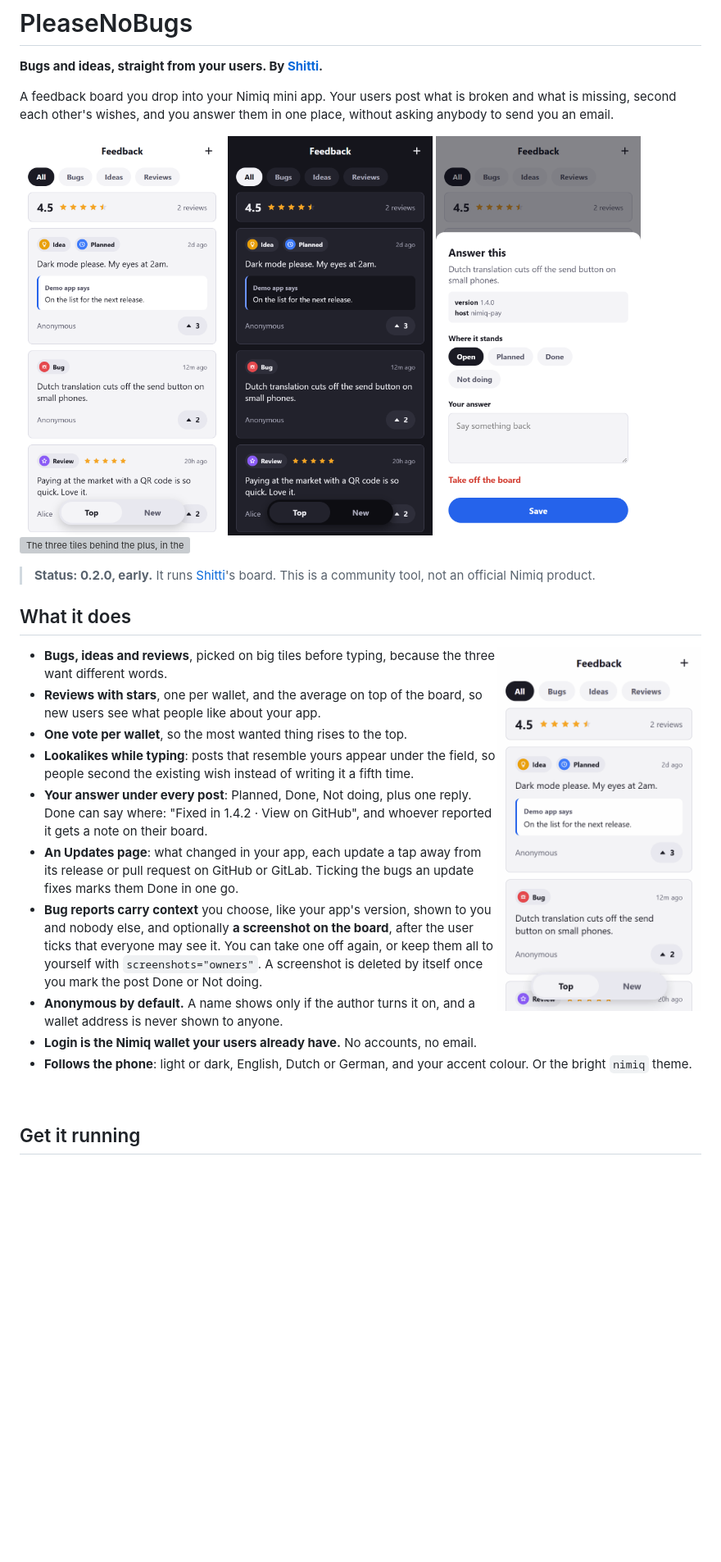
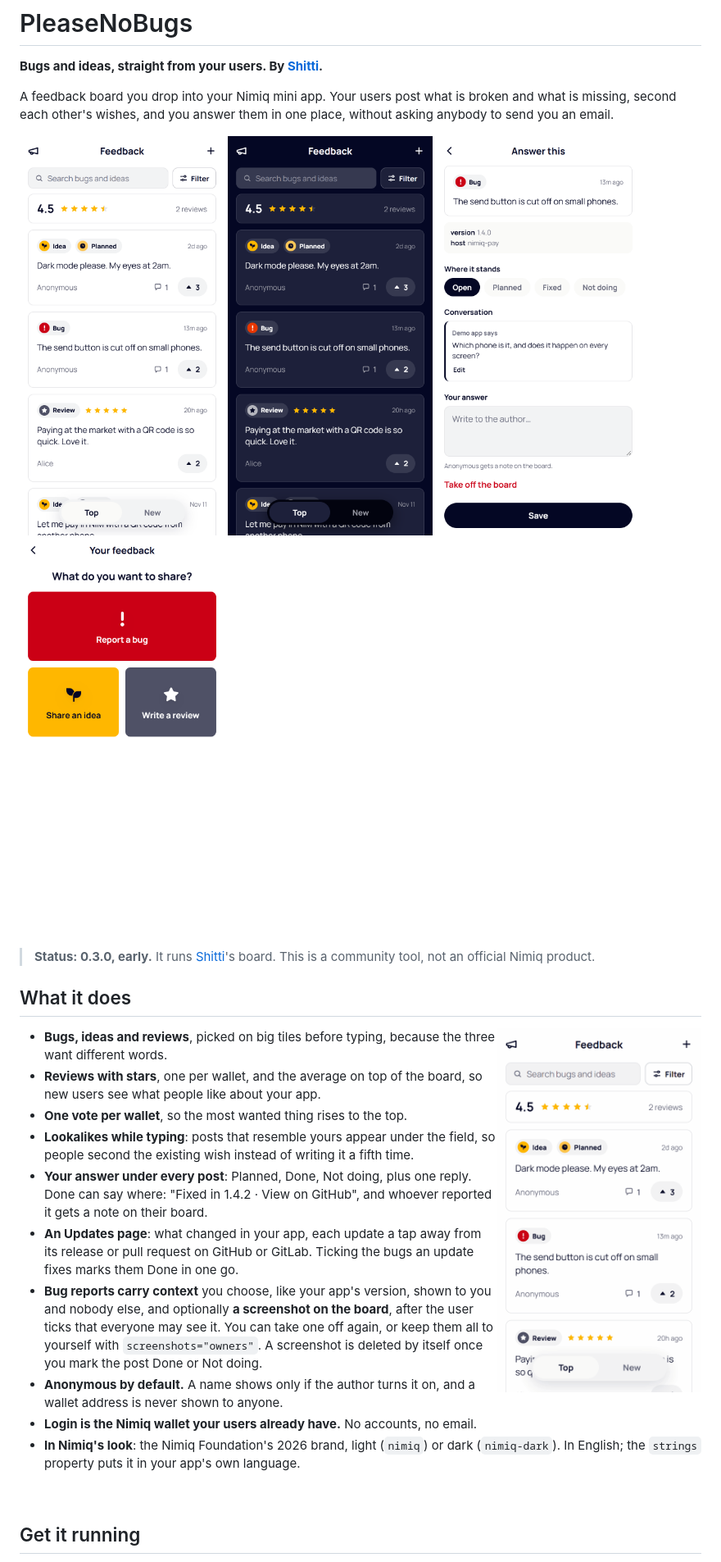
Before and after one commit to lennylenders/PleaseNoBugs, a Markdown page: README.md, the part around the change. Shown at 82% size. Rendered like a GitHub page; pictures changed too: docs/images/board-dark.png, docs/images/board-light.png, docs/images/owner-answer.png; blank space fills up the shorter version; grey boxes are pictures that could not be loaded.

```diff
--- a/README.md
+++ b/README.md
@@ -10,10 +10,10 @@ one place, without asking anybody to send you an email.
   <img src="docs/images/board-light.png" width="250" alt="The board in light mode: ideas and bugs with votes and the app's answers">
   <img src="docs/images/board-dark.png" width="250" alt="The same board in dark mode">
   <img src="docs/images/owner-answer.png" width="250" alt="The owner answering a bug: status, a reply, and the app version it came from">
-  <img src="docs/images/tiles-nimiq.png" width="250" alt="The three tiles behind the plus, in the nimiq theme: report a bug, share an idea, write a review">
+  <img src="docs/images/tiles.png" width="250" alt="The three tiles behind the plus: report a bug, share an idea, write a review">
 </p>
 
-> **Status: 0.2.0, early.** It runs [Shitti](https://shitti.me)'s board.
+> **Status: 0.3.0, early.** It runs [Shitti](https://shitti.me)'s board.
 > This is a community tool, not an official Nimiq product.
 
 ## What it does
@@ -41,8 +41,9 @@ one place, without asking anybody to send you an email.
 - **Anonymous by default.** A name shows only if the author turns it on, and a
   wallet address is never shown to anyone.
 - **Login is the Nimiq wallet your users already have.** No accounts, no email.
-- **Follows the phone**: light or dark, English, Dutch or German, and your
-  accent colour. Or the bright `nimiq` theme.
+- **In Nimiq's look**: the Nimiq Foundation's 2026 brand, light (`nimiq`)
+  or dark (`nimiq-dark`). In English; the `strings` property puts it in your
+  app's own language.
 
 <br clear="right">
 
```
Also changed, not shown: docs/decisions.md (+26 -0 lines), 4 other files.
